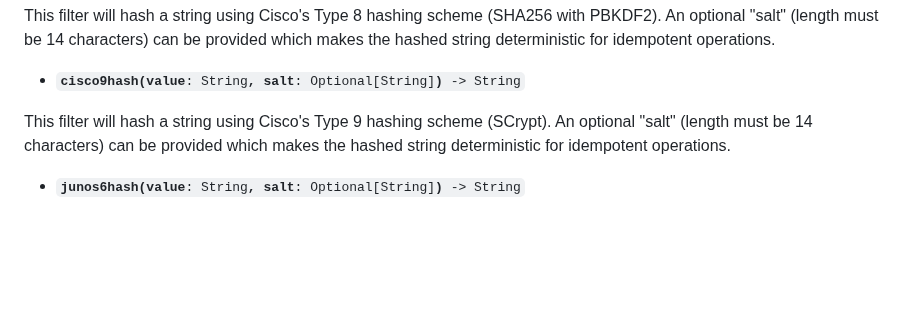
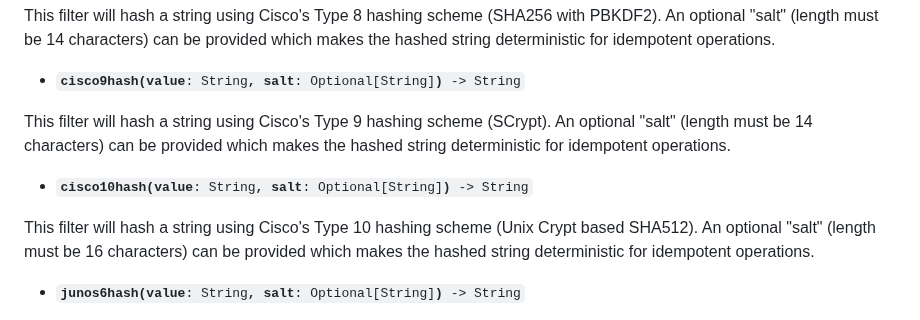
Before and after one commit to cmason3/jinjafx, a Markdown page: README.md, the part around the change. GitHub-like rendering; blank space fills up the shorter version.

Commit message:
add support for cisco10hash for ios-xr

```diff
--- a/README.md
+++ b/README.md
@@ -703,6 +703,10 @@ This filter will hash a string using Cisco's Type 8 hashing scheme (SHA256 with
 
 This filter will hash a string using Cisco's Type 9 hashing scheme (SCrypt). An optional "salt" (length must be 14 characters) can be provided which makes the hashed string deterministic for idempotent operations.
 
+- <code><b>cisco10hash(value</b>: String<b>, salt</b>: Optional[String]<b>)</b> -> String</code>
+
+This filter will hash a string using Cisco's Type 10 hashing scheme (Unix Crypt based SHA512). An optional "salt" (length must be 16 characters) can be provided which makes the hashed string deterministic for idempotent operations.
+
 - <code><b>junos6hash(value</b>: String<b>, salt</b>: Optional[String]<b>)</b> -> String</code>
 
 This filter will hash a string using Juniper's Type 6 hashing scheme (Unix Crypt based SHA512). An optional "salt" (length must be 8 characters) can be provided which makes the hashed string deterministic for idempotent operations.
```
